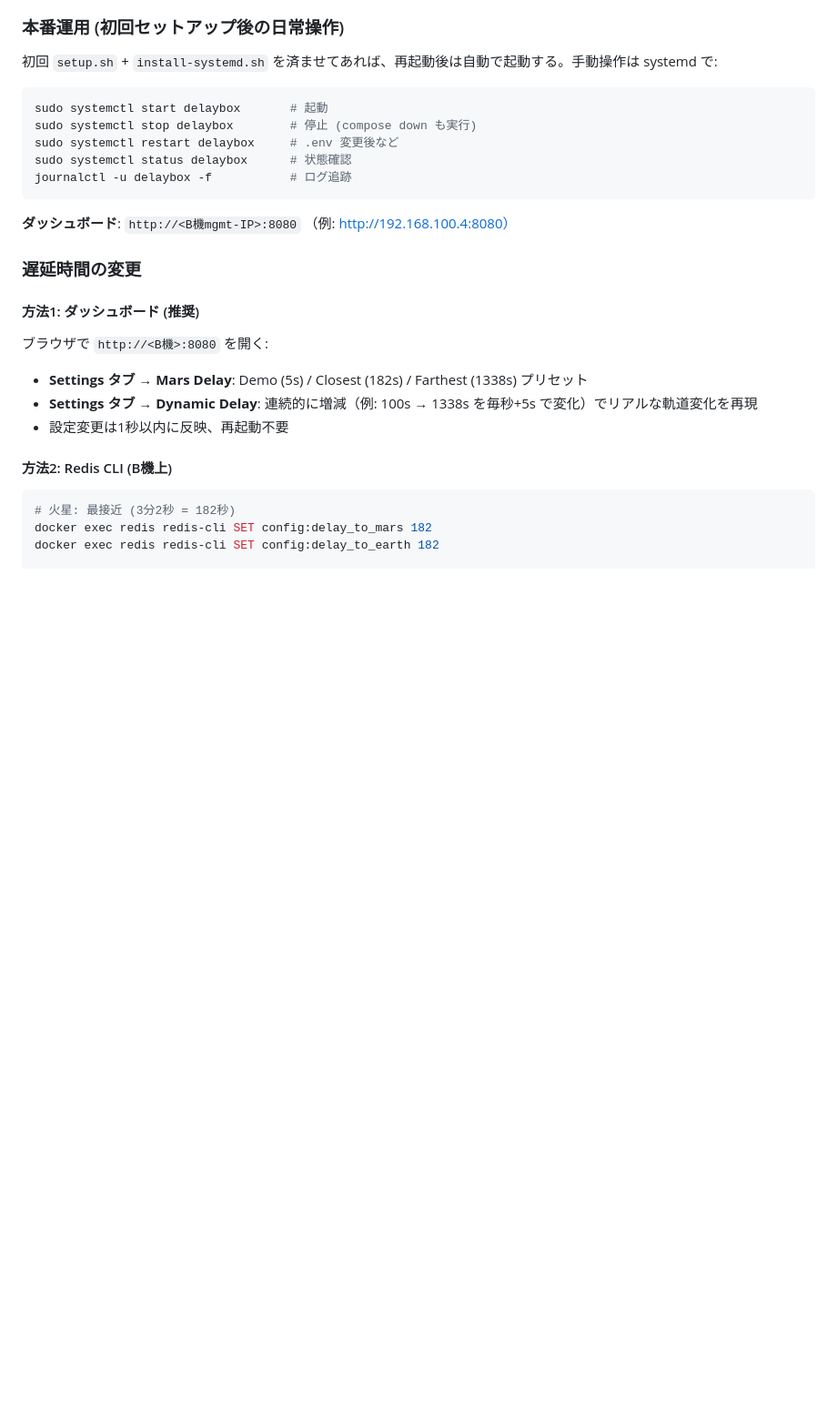
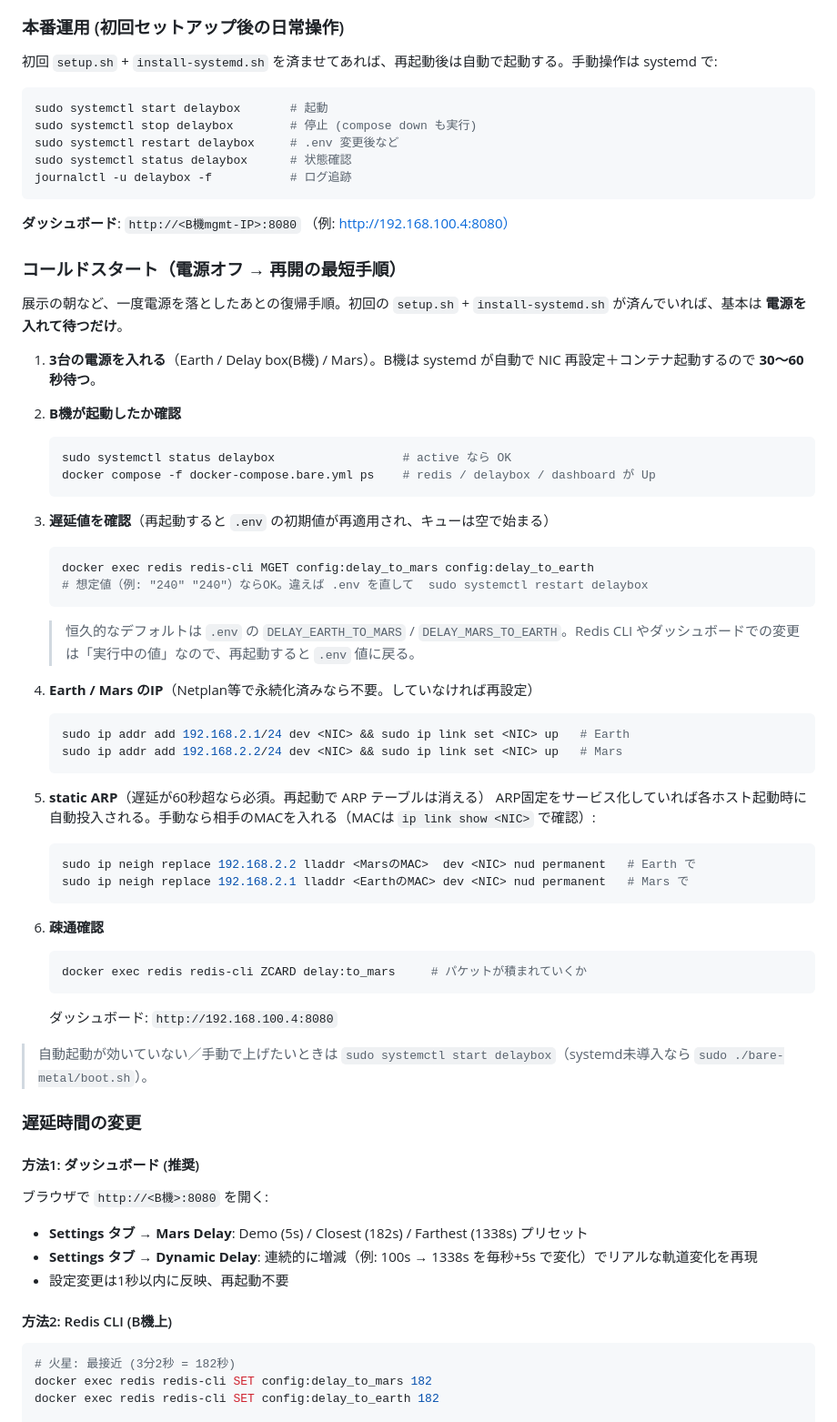
Before and after one commit to shawsuzuki/InterPlanetary-DelayMaker, a Markdown page: README.md, the part around the change. Shown at 91% size. GitHub-like rendering; blank space fills up the shorter version.

Commit message:
Add cold-start checklist to bare-metal README
Document the power-off → restart recovery steps for the interop deploy:
auto-start wait, status check, delay re-applied from .env (queues start
empty), endpoint IPs, static-ARP re-add (cleared on reboot), and a
connectivity check.

Co-Authored-By: Claude Opus 4.8 (1M context) <noreply@anthropic.com>

````diff
--- a/README.md
+++ b/README.md
@@ -186,6 +186,46 @@ journalctl -u delaybox -f           # ログ追跡
 ```
 
 **ダッシュボード**: `http://<B機mgmt-IP>:8080` （例: http://192.168.100.4:8080）
+
+### コールドスタート（電源オフ → 再開の最短手順）
+
+展示の朝など、一度電源を落としたあとの復帰手順。初回の `setup.sh` + `install-systemd.sh` が済んでいれば、基本は **電源を入れて待つだけ**。
+
+1. **3台の電源を入れる**（Earth / Delay box(B機) / Mars）。B機は systemd が自動で NIC 再設定＋コンテナ起動するので **30〜60秒待つ**。
+
+2. **B機が起動したか確認**
+   ```bash
+   sudo systemctl status delaybox                  # active なら OK
+   docker compose -f docker-compose.bare.yml ps    # redis / delaybox / dashboard が Up
+   ```
+
+3. **遅延値を確認**（再起動すると `.env` の初期値が再適用され、キューは空で始まる）
+   ```bash
+   docker exec redis redis-cli MGET config:delay_to_mars config:delay_to_earth
+   # 想定値（例: "240" "240"）ならOK。違えば .env を直して  sudo systemctl restart delaybox
+   ```
+   > 恒久的なデフォルトは `.env` の `DELAY_EARTH_TO_MARS` / `DELAY_MARS_TO_EARTH`。Redis CLI やダッシュボードでの変更は「実行中の値」なので、再起動すると `.env` 値に戻る。
+
+4. **Earth / Mars のIP**（Netplan等で永続化済みなら不要。していなければ再設定）
+   ```bash
+   sudo ip addr add 192.168.2.1/24 dev <NIC> && sudo ip link set <NIC> up   # Earth
+   sudo ip addr add 192.168.2.2/24 dev <NIC> && sudo ip link set <NIC> up   # Mars
+   ```
+
+5. **static ARP**（遅延が60秒超なら必須。再起動で ARP テーブルは消える）
+   ARP固定をサービス化していれば各ホスト起動時に自動投入される。手動なら相手のMACを入れる（MACは `ip link show <NIC>` で確認）:
+   ```bash
+   sudo ip neigh replace 192.168.2.2 lladdr <MarsのMAC>  dev <NIC> nud permanent   # Earth で
+   sudo ip neigh replace 192.168.2.1 lladdr <EarthのMAC> dev <NIC> nud permanent   # Mars で
+   ```
+
+6. **疎通確認**
+   ```bash
+   docker exec redis redis-cli ZCARD delay:to_mars     # パケットが積まれていくか
+   ```
+   ダッシュボード: `http://192.168.100.4:8080`
+
+> 自動起動が効いていない／手動で上げたいときは `sudo systemctl start delaybox`（systemd未導入なら `sudo ./bare-metal/boot.sh`）。
 
 ### 遅延時間の変更
 
````
